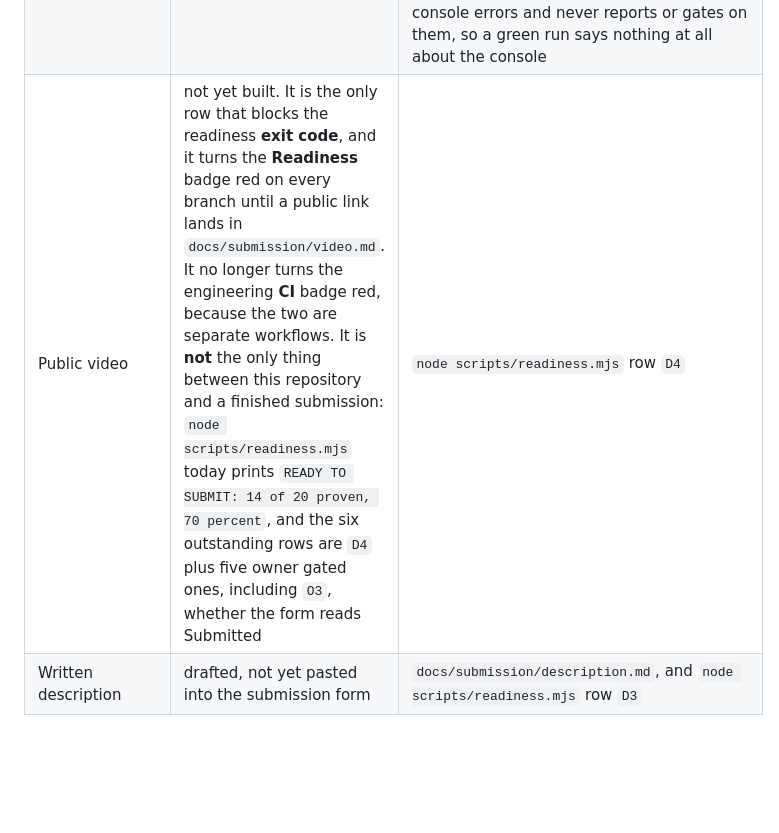
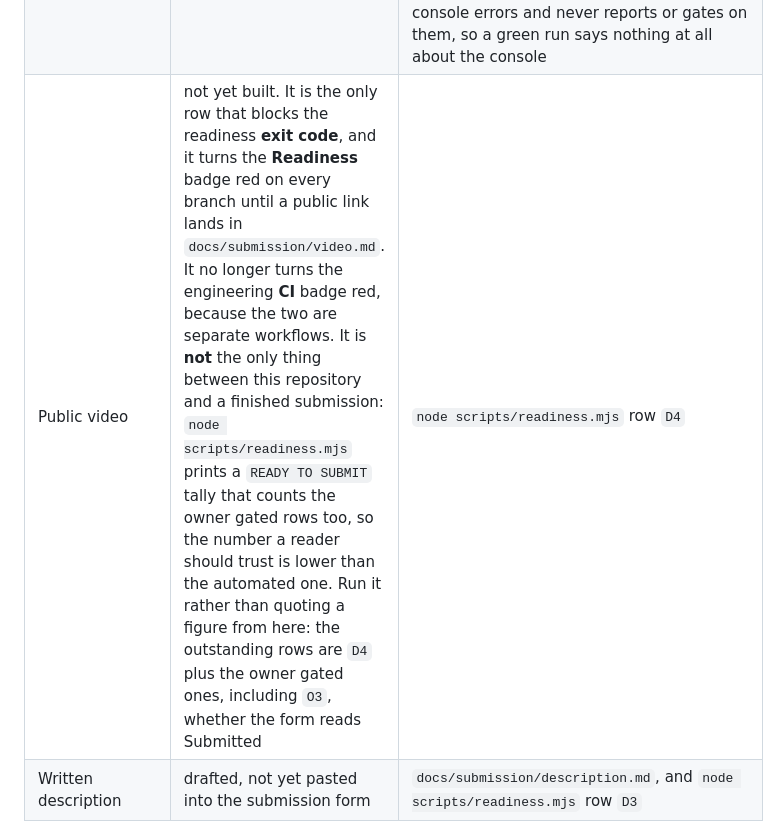
Before and after one commit to upgradedev/claimready, a Markdown page: README.md, the part around the change. GitHub-like rendering; blank space fills up the shorter version.

```diff
--- a/README.md
+++ b/README.md
@@ -554,7 +554,7 @@ go stale between commits.
 | The tool surface running in a real browser's own WebMCP implementation | proven, in CI, against the deployed commit | [run 33151418595](https://github.com/upgradedev/claimready/actions/runs/33151418595), 2026-08-28: 16 of 16 steps across 3 journeys against the deployed page, driven by Chrome's own `webmcp-evals` harness, which launches Chrome with `--enable-features=WebMCP`. No shim of ours is involved. Its `headSha` is the commit GitHub Pages last built, which is the part that matters: two earlier green runs were against a commit that had since been superseded, so they proved nothing about the bytes now being served. Read the honest limit below before quoting this |
 | Evals against the tool surface | built and executed | Three journeys over the nine registered tools, and none over the declared form, plus a fourth case that is a negative control and is required to FAIL. The harness is cloned and built from a pinned commit rather than installed, because the published package has no deterministic mode: npm carries 0.0.1 to 0.0.3 and their CLI offers only `local` and `browser`, so the `smoke` command this needs has never been released. `cat evals/evals.json`, `cat evals/negative-control.json`, `cat .github/workflows/evals.yml` |
 | **The honest limit on the run above** | stated, not hidden | The harness marks a step passed when the expected call is made and returns output. A refusal travels back inside an ordinary result envelope, so those 16 steps do not on their own assert that the refusals refused. What the negative control adds is the other direction: it applies a patch that is legal, requires the ninth tool to be WITHDRAWN, and fails the workflow unless the harness reports exactly seven of eight steps passed and names the last one. Read as a pair, the surface moves when a patch lands and holds still when one is refused, which is what makes journey 2 evidence rather than a no op. That pair has been replayed offline and made to fail three ways; it has **not yet been run in a browser**, because it is not yet on a pushed branch. Narrower still, and stated in `evals/README.md`: three green runs have shown Chrome REGISTERING a tool mid page and keeping it, and nothing has yet shown Chrome WITHDRAWING one. That half is proven against our own code and a fake host only. A second limit lives there too: smoke mode gathers the page's browser console errors and never reports or gates on them, so a green run says nothing at all about the console |
-| Public video | not yet built. It is the only row that blocks the readiness **exit code**, and it turns the **Readiness** badge red on every branch until a public link lands in `docs/submission/video.md`. It no longer turns the engineering **CI** badge red, because the two are separate workflows. It is **not** the only thing between this repository and a finished submission: `node scripts/readiness.mjs` today prints `READY TO SUBMIT: 14 of 20 proven, 70 percent`, and the six outstanding rows are `D4` plus five owner gated ones, including `O3`, whether the form reads Submitted | `node scripts/readiness.mjs` row `D4` |
+| Public video | not yet built. It is the only row that blocks the readiness **exit code**, and it turns the **Readiness** badge red on every branch until a public link lands in `docs/submission/video.md`. It no longer turns the engineering **CI** badge red, because the two are separate workflows. It is **not** the only thing between this repository and a finished submission: `node scripts/readiness.mjs` prints a `READY TO SUBMIT` tally that counts the owner gated rows too, so the number a reader should trust is lower than the automated one. Run it rather than quoting a figure from here: the outstanding rows are `D4` plus the owner gated ones, including `O3`, whether the form reads Submitted | `node scripts/readiness.mjs` row `D4` |
 | Written description | drafted, not yet pasted into the submission form | `docs/submission/description.md`, and `node scripts/readiness.mjs` row `D3` |
 
 Every count in this README comes with the command that produces it, so no number here has to be
```
Also changed, not shown: evals/README.md (+3 -3 lines).
